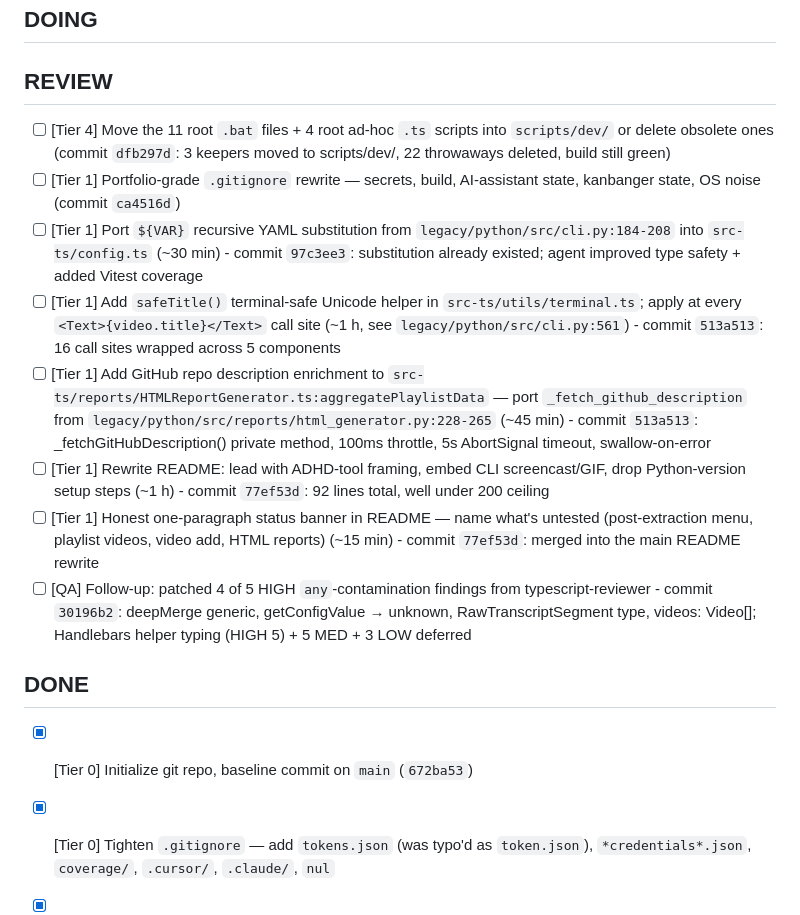
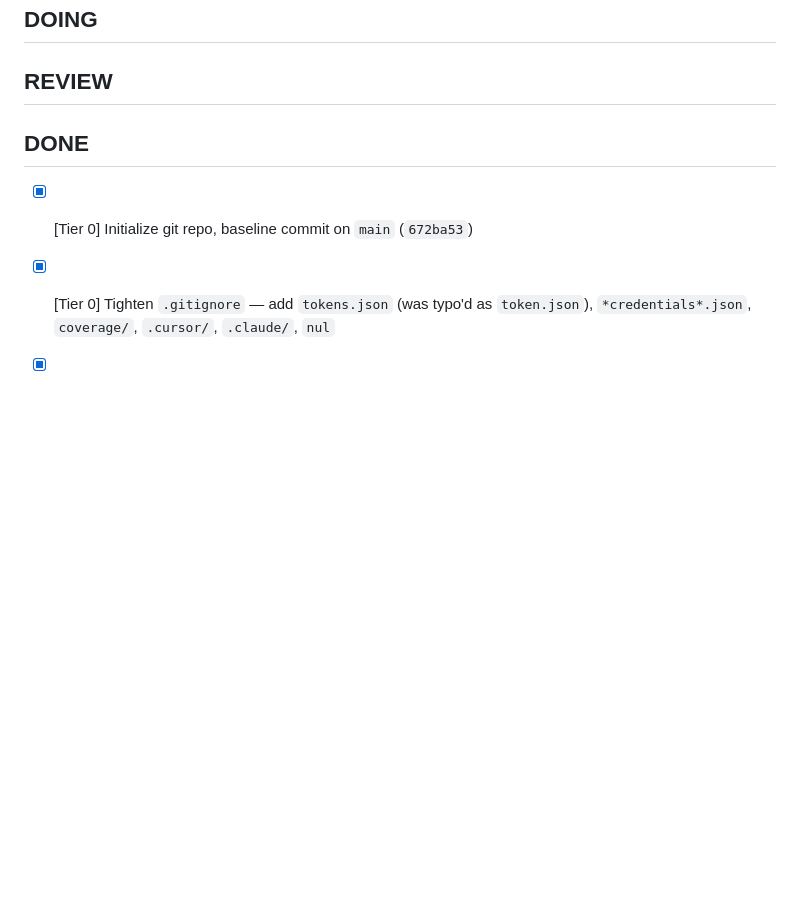
Before and after one commit to earlyprototype/meTube, a Markdown page: _kanban.md, the part around one of its changes. Drawn GitHub-style; blank space fills up the shorter version.

```diff
--- a/_kanban.md
+++ b/_kanban.md
@@ -25,15 +25,6 @@
 
 ## REVIEW
 
-*   [ ] [Tier 4] Move the 11 root `.bat` files + 4 root ad-hoc `.ts` scripts into `scripts/dev/` or delete obsolete ones (commit `dfb297d`: 3 keepers moved to scripts/dev/, 22 throwaways deleted, build still green)
-*   [ ] [Tier 1] Portfolio-grade `.gitignore` rewrite — secrets, build, AI-assistant state, kanbanger state, OS noise (commit `ca4516d`)
-*   [ ] [Tier 1] Port `${VAR}` recursive YAML substitution from `legacy/python/src/cli.py:184-208` into `src-ts/config.ts` (~30 min) - commit `97c3ee3`: substitution already existed; agent improved type safety + added Vitest coverage
-*   [ ] [Tier 1] Add `safeTitle()` terminal-safe Unicode helper in `src-ts/utils/terminal.ts`; apply at every `<Text>{video.title}</Text>` call site (~1 h, see `legacy/python/src/cli.py:561`) - commit `513a513`: 16 call sites wrapped across 5 components
-*   [ ] [Tier 1] Add GitHub repo description enrichment to `src-ts/reports/HTMLReportGenerator.ts:aggregatePlaylistData` — port `_fetch_github_description` from `legacy/python/src/reports/html_generator.py:228-265` (~45 min) - commit `513a513`: _fetchGitHubDescription() private method, 100ms throttle, 5s AbortSignal timeout, swallow-on-error
-*   [ ] [Tier 1] Rewrite README: lead with ADHD-tool framing, embed CLI screencast/GIF, drop Python-version setup steps (~1 h) - commit `77ef53d`: 92 lines total, well under 200 ceiling
-*   [ ] [Tier 1] Honest one-paragraph status banner in README — name what's untested (post-extraction menu, playlist videos, video add, HTML reports) (~15 min) - commit `77ef53d`: merged into the main README rewrite
-*   [ ] [QA] Follow-up: patched 4 of 5 HIGH `any`-contamination findings from typescript-reviewer - commit `30196b2`: deepMerge generic, getConfigValue → unknown, RawTranscriptSegment type, videos: Video[]; Handlebars helper typing (HIGH 5) + 5 MED + 3 LOW deferred
-
 ## DONE
 
 *   [x] [Tier 0] Initialize git repo, baseline commit on `main` (`672ba53`)
```
Also changed, not shown: other parts of _kanban.md (+8 -0 lines).
